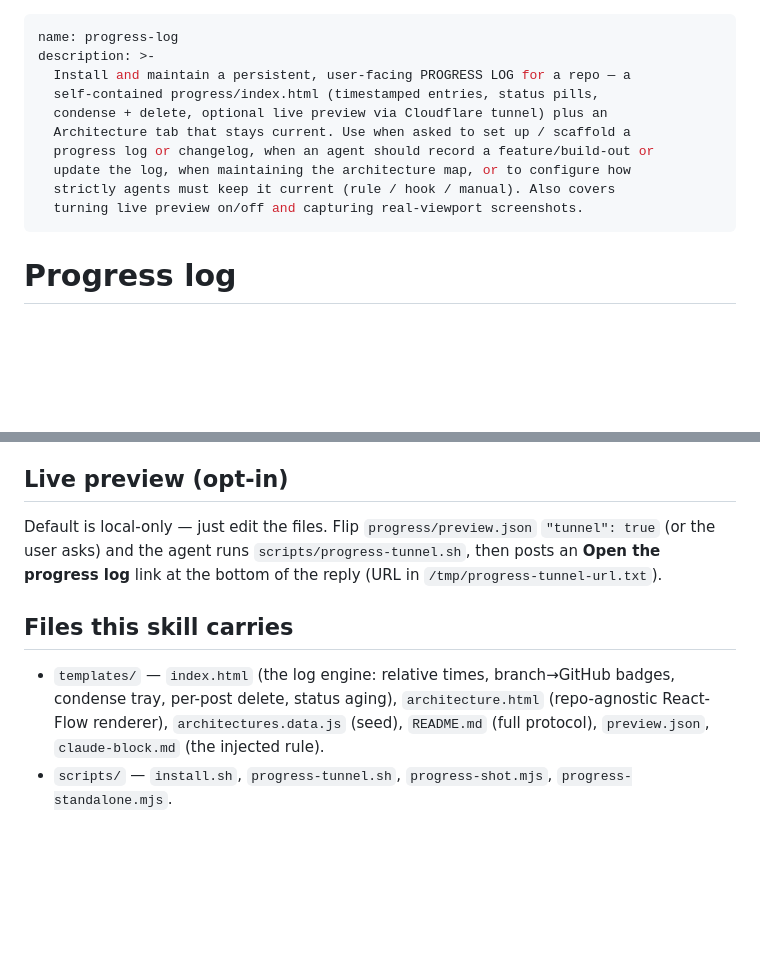
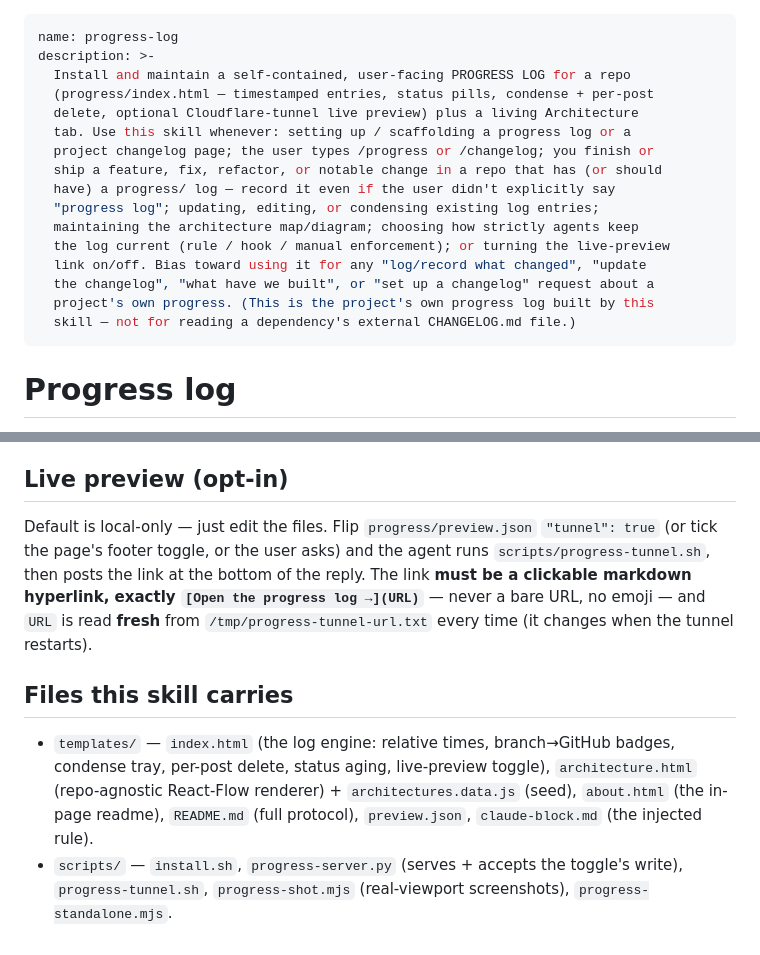
Before and after one commit to tjcages/progress-log, a Markdown page: SKILL.md, 2 parts joined by grey strips. Rendered like a GitHub page; blank space fills up the shorter version.

Commit message:
polish: tighten description for triggering; refresh SKILL.md file list + link-format rule

```diff
--- a/SKILL.md
+++ b/SKILL.md
@@ -1,14 +1,20 @@
 ---
 name: progress-log
 description: >-
-  Install and maintain a persistent, user-facing PROGRESS LOG for a repo — a
-  self-contained progress/index.html (timestamped entries, status pills,
-  condense + delete, optional live preview via Cloudflare tunnel) plus an
-  Architecture tab that stays current. Use when asked to set up / scaffold a
-  progress log or changelog, when an agent should record a feature/build-out or
-  update the log, when maintaining the architecture map, or to configure how
-  strictly agents must keep it current (rule / hook / manual). Also covers
-  turning live preview on/off and capturing real-viewport screenshots.
+  Install and maintain a self-contained, user-facing PROGRESS LOG for a repo
+  (progress/index.html — timestamped entries, status pills, condense + per-post
+  delete, optional Cloudflare-tunnel live preview) plus a living Architecture
+  tab. Use this skill whenever: setting up / scaffolding a progress log or a
+  project changelog page; the user types /progress or /changelog; you finish or
+  ship a feature, fix, refactor, or notable change in a repo that has (or should
+  have) a progress/ log — record it even if the user didn't explicitly say
+  "progress log"; updating, editing, or condensing existing log entries;
+  maintaining the architecture map/diagram; choosing how strictly agents keep
+  the log current (rule / hook / manual enforcement); or turning the live-preview
+  link on/off. Bias toward using it for any "log/record what changed", "update
+  the changelog", "what have we built", or "set up a changelog" request about a
+  project's own progress. (This is the project's own progress log built by this
+  skill — not for reading a dependency's external CHANGELOG.md file.)
 ---
 
 # Progress log
@@ -61,13 +67,18 @@ Full rules live in the scaffolded **`progress/README.md`** — read it. The esse
 ## Live preview (opt-in)
 
 Default is local-only — just edit the files. Flip `progress/preview.json` `"tunnel": true`
-(or the user asks) and the agent runs `scripts/progress-tunnel.sh`, then posts an **Open the
-progress log** link at the bottom of the reply (URL in `/tmp/progress-tunnel-url.txt`).
+(or tick the page's footer toggle, or the user asks) and the agent runs
+`scripts/progress-tunnel.sh`, then posts the link at the bottom of the reply. The link **must
+be a clickable markdown hyperlink, exactly `[Open the progress log →](URL)`** — never a bare
+URL, no emoji — and `URL` is read **fresh** from `/tmp/progress-tunnel-url.txt` every time (it
+changes when the tunnel restarts).
 
 ## Files this skill carries
 
 - `templates/` — `index.html` (the log engine: relative times, branch→GitHub badges,
-  condense tray, per-post delete, status aging), `architecture.html` (repo-agnostic React-Flow
-  renderer), `architectures.data.js` (seed), `README.md` (full protocol), `preview.json`,
-  `claude-block.md` (the injected rule).
-- `scripts/` — `install.sh`, `progress-tunnel.sh`, `progress-shot.mjs`, `progress-standalone.mjs`.
+  condense tray, per-post delete, status aging, live-preview toggle), `architecture.html`
+  (repo-agnostic React-Flow renderer) + `architectures.data.js` (seed), `about.html` (the
+  in-page readme), `README.md` (full protocol), `preview.json`, `claude-block.md` (the
+  injected rule).
+- `scripts/` — `install.sh`, `progress-server.py` (serves + accepts the toggle's write),
+  `progress-tunnel.sh`, `progress-shot.mjs` (real-viewport screenshots), `progress-standalone.mjs`.
```
